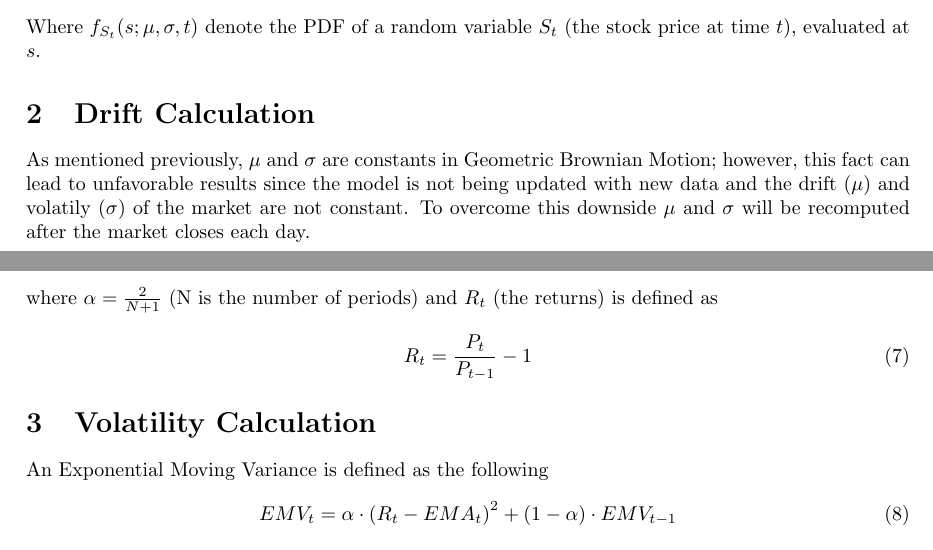
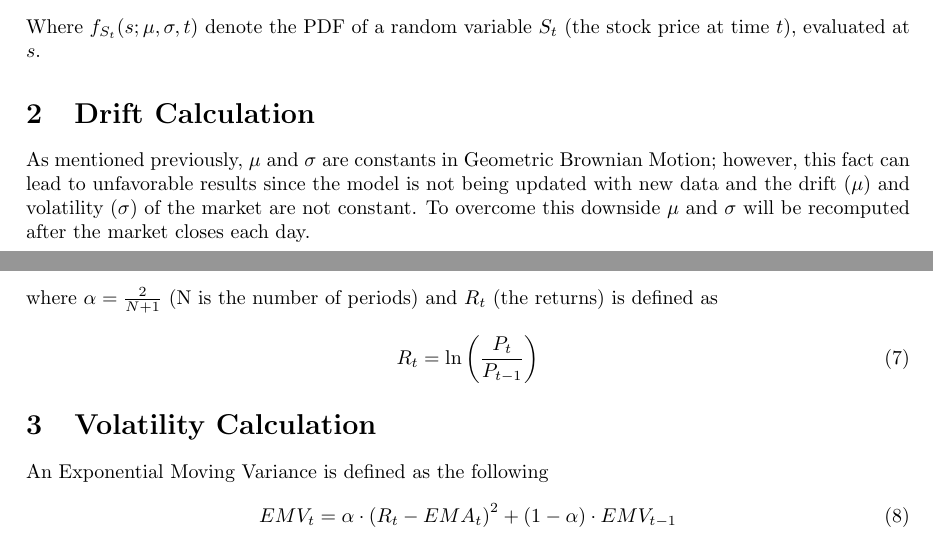
Before and after one commit to ADOzog/Stock-Prediction, a LaTeX paper (theory-write-up/main.tex): two parts of pages 1 and 2 of 2, joined at a grey line, cut so that both start at the same text. Compiled offline with pdfLaTeX.

Commit message:
Title fix and spell fixes

```diff
--- a/theory-write-up/main.tex
+++ b/theory-write-up/main.tex
@@ -54,7 +54,7 @@ Where $f_{S_t}(s; \mu, \sigma, t)$ denote the PDF of a random variable $S_t$ (th
 
 
 \section{Drift Calculation}
-As mentioned previously, $\mu$ and $\sigma$ are constants in Geometric Brownian Motion; however, this fact can lead to unfavorable results since the model is not being updated with new data and the drift ($\mu$) and volatily ($\sigma$) of the market are not constant. To overcome this downside $\mu$ and $\sigma$ will be recomputed after the market closes each day.\\
+As mentioned previously, $\mu$ and $\sigma$ are constants in Geometric Brownian Motion; however, this fact can lead to unfavorable results since the model is not being updated with new data and the drift ($\mu$) and volatility ($\sigma$) of the market are not constant. To overcome this downside $\mu$ and $\sigma$ will be recomputed after the market closes each day.\\
 \noindent
 %% EMA
 To further enhance the accuracy of $\mu$ and $\sigma$ the computation will employ an Exponential Moving Average (EMA) increase the weight of current events. An EMA is defined as the following
@@ -65,7 +65,7 @@ To further enhance the accuracy of $\mu$ and $\sigma$ the computation will emplo
 \end{align}
  where $\alpha  = \frac{2}{N + 1}$ (N is the number of periods) and $R_t$ (the returns) is defined as
 \begin{align}
-	R_t = \frac{P_t}{P_{t-1}} - 1
+  R_t = \ln\left(\frac{P_t}{P_{t-1}}\right)
 \end{align}
 
 \section{Volatility Calculation}
```
Also changed, not shown: README.md, theory-write-up/main.pdf, theory-write-up/main.tex (6 more changed lines), 5 other files.
